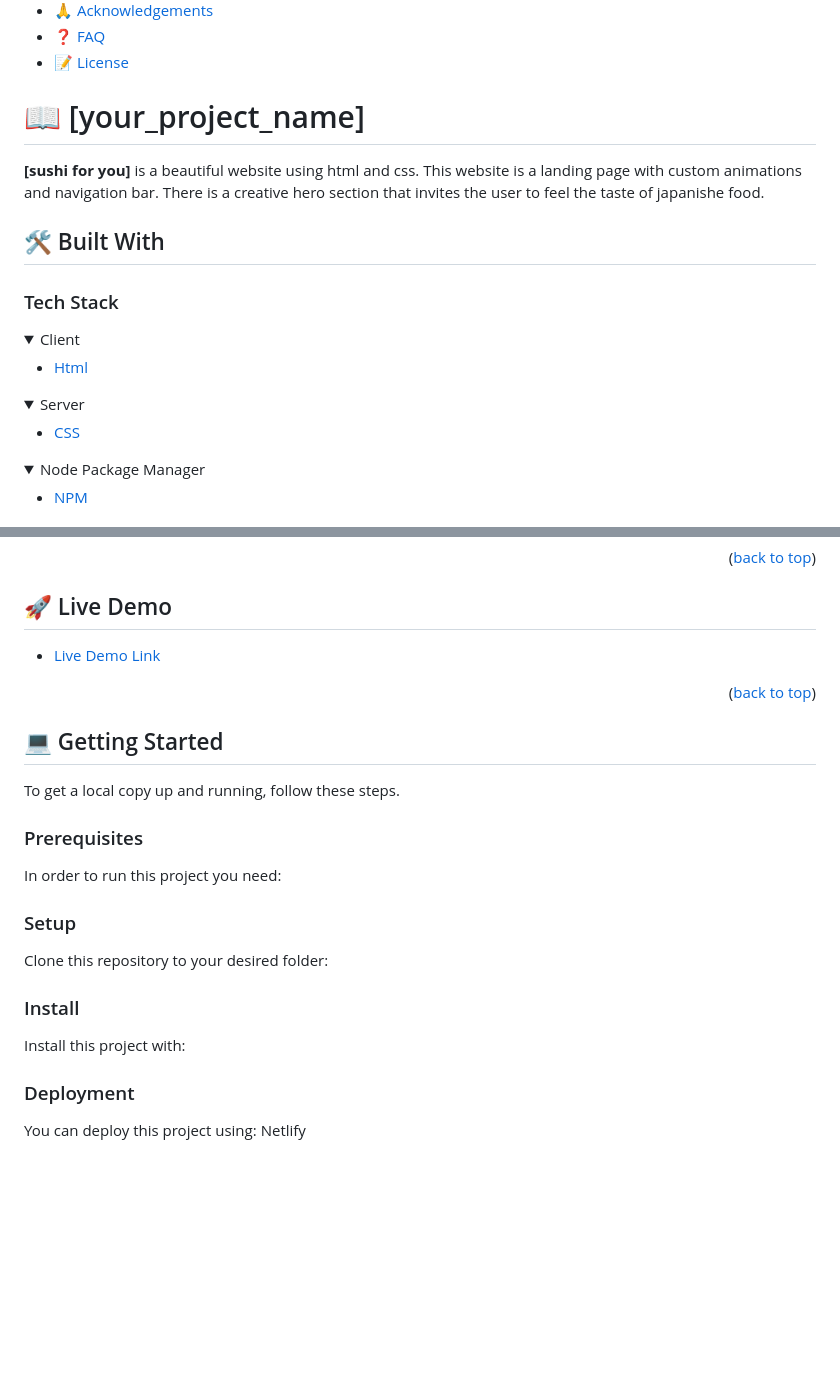
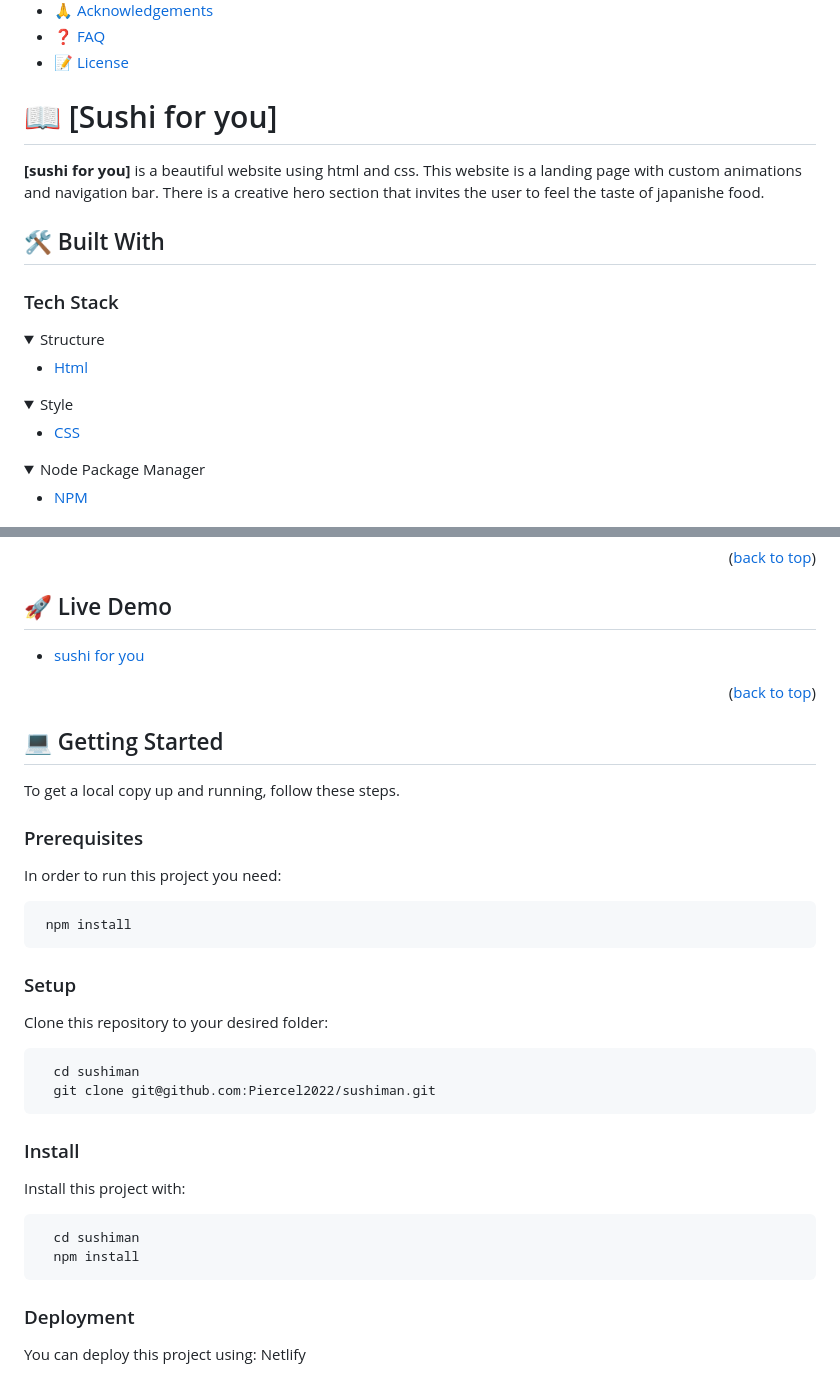
Before and after one commit to Piercel2022/sushiforyou, a Markdown page: README.md, 2 parts joined by grey strips. Rendered like a GitHub page; folded sections open; blank space fills up the shorter version.

````diff
--- a/README.md
+++ b/README.md
@@ -45,7 +45,7 @@ REQUIRED SECTIONS:
 - [📝 License](#license)
 
 
-# 📖 [your_project_name] <a name="about-project"></a>
+# 📖 [Sushi for you] <a name="about-project"></a>
 
 
 
@@ -57,14 +57,14 @@ REQUIRED SECTIONS:
 
 
 <details>
-  <summary>Client</summary>
+  <summary>Structure</summary>
   <ul>
     <li><a href="https://html.spec.whatwg.org//">Html</a></li>
   </ul>
 </details>
 
 <details>
-  <summary>Server</summary>
+  <summary>Style</summary>
   <ul>
     <li><a href="https://www.w3.org/Style/CSS//">CSS</a></li>
   </ul>
@@ -94,7 +94,7 @@ REQUIRED SECTIONS:
 ## 🚀 Live Demo <a name="live-demo"></a>
 
 
-- [Live Demo Link](https://sushiforyou.netlify.app/)
+- [sushi for you](https://sushiforyou.netlify.app/)
 
 <p align="right">(<a href="#readme-top">back to top</a>)</p>
 
@@ -109,39 +109,29 @@ To get a local copy up and running, follow these steps.
 
 In order to run this project you need:
 
-<!--
-Example command:
-
 ```sh
  npm install
 ```
- -->
+
 
 ### Setup
 
 Clone this repository to your desired folder:
 
-<!--
-Example commands:
-
 ```sh
   cd sushiman
   git clone git@github.com:Piercel2022/sushiman.git
 ```
---->
 
 ### Install
 
 Install this project with:
 
-<!--
-Example command:
 
 ```sh
   cd sushiman
   npm install
 ```
---->
 
 
 ### Deployment
````
